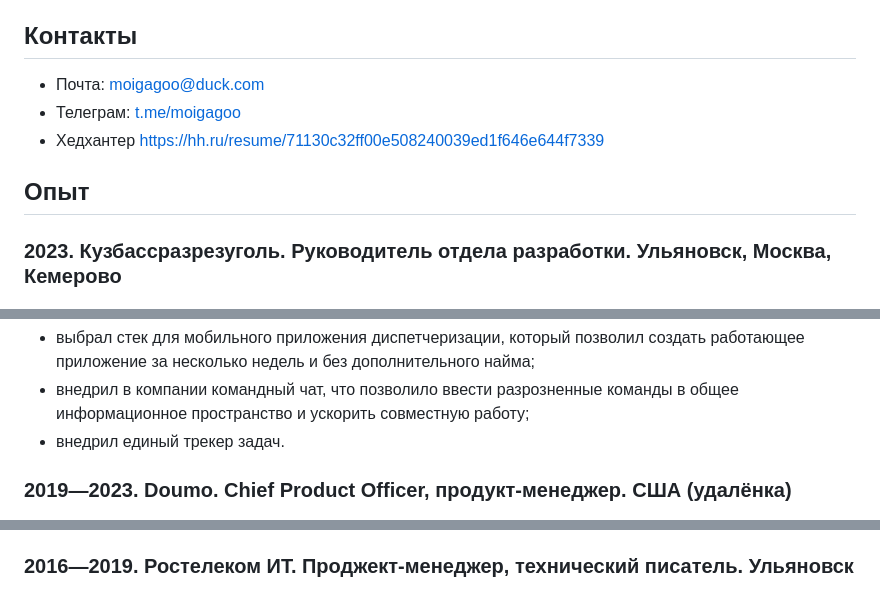
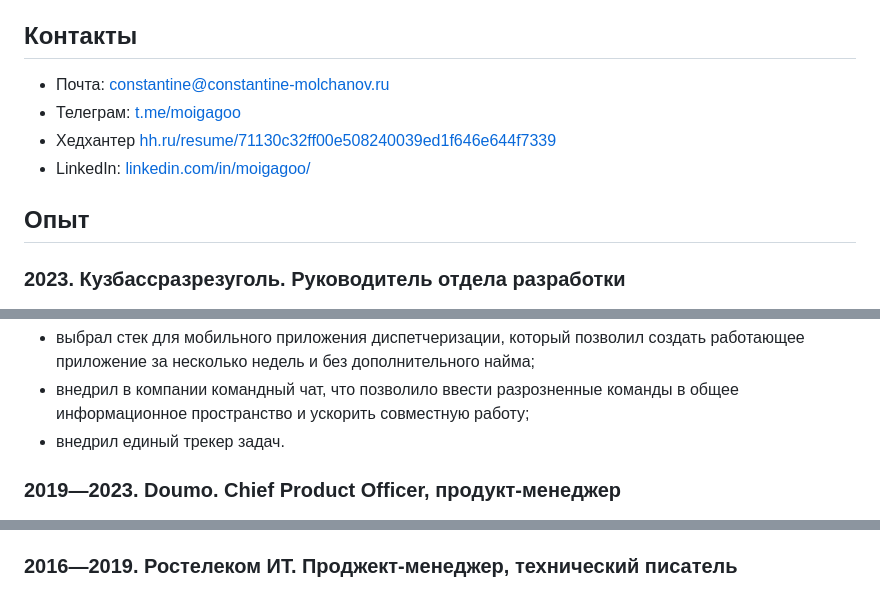
Before and after one commit to moigagoo/moigagoo.github.io, a Markdown page: src/ru.md, 3 parts joined by grey strips. Drawn GitHub-style.

Commit message:
Update email.

```diff
--- a/src/ru.md
+++ b/src/ru.md
@@ -11,14 +11,15 @@
 
 ## Контакты
 
--   Почта: [moigagoo@duck.com](mailto:moigagoo@duck.com)
+-   Почта: [constantine@constantine-molchanov.ru](mailto:constantine@constantine-molchanov.ru)
 -   Телеграм: [t.me/moigagoo](https://t.me/moigagoo)
--   Хедхантер [https://hh.ru/resume/71130c32ff00e508240039ed1f646e644f7339](https://hh.ru/resume/71130c32ff00e508240039ed1f646e644f7339)
+-   Хедхантер [hh.ru/resume/71130c32ff00e508240039ed1f646e644f7339](https://hh.ru/resume/71130c32ff00e508240039ed1f646e644f7339)
+-   LinkedIn: [linkedin.com/in/moigagoo/](https://linkedin.com/in/moigagoo/)
 
 
 ## Опыт
 
-### 2023. Кузбассразрезуголь. Руководитель отдела разработки. Ульяновск, Москва, Кемерово
+### 2023. Кузбассразрезуголь. Руководитель отдела разработки
 
 ![](img/kru.png)
 
@@ -49,7 +50,7 @@
 -   внедрил единый трекер задач.
 
 
-### 2019—2023. Doumo. Chief Product Officer, продукт-менеджер. США (удалёнка)
+### 2019—2023. Doumo. Chief Product Officer, продукт-менеджер
 
 ![](img/td.png)
 
@@ -74,7 +75,7 @@ Doumo — продуктовая компания из Нью-Йорка, раз
 -   провёл обучение по редактуре для сотрудников.
 
 
-### 2016—2019. Ростелеком ИТ. Проджект-менеджер, технический писатель. Ульяновск
+### 2016—2019. Ростелеком ИТ. Проджект-менеджер, технический писатель
 
 ![](img/rtkit.png)
 
```
